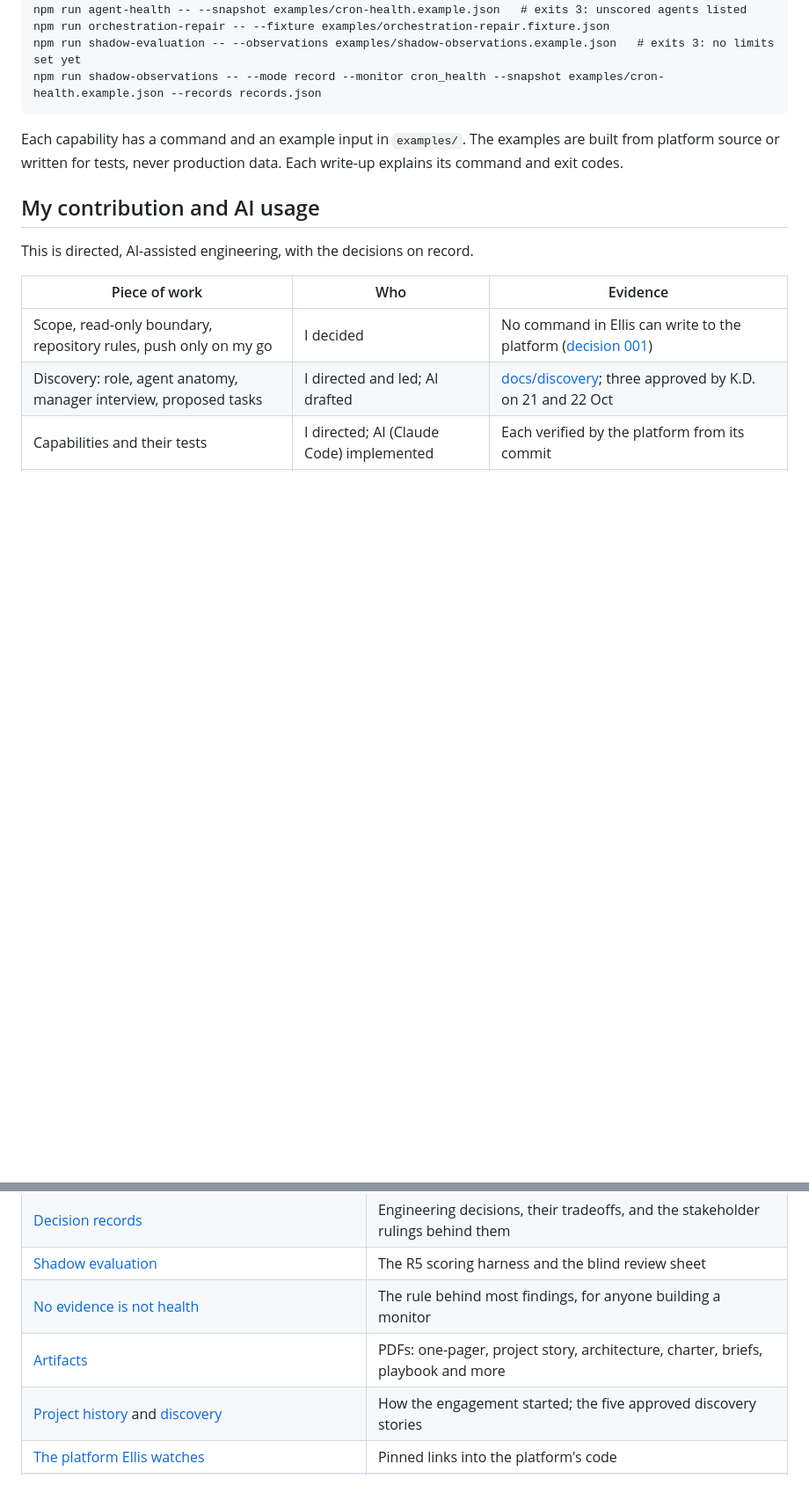
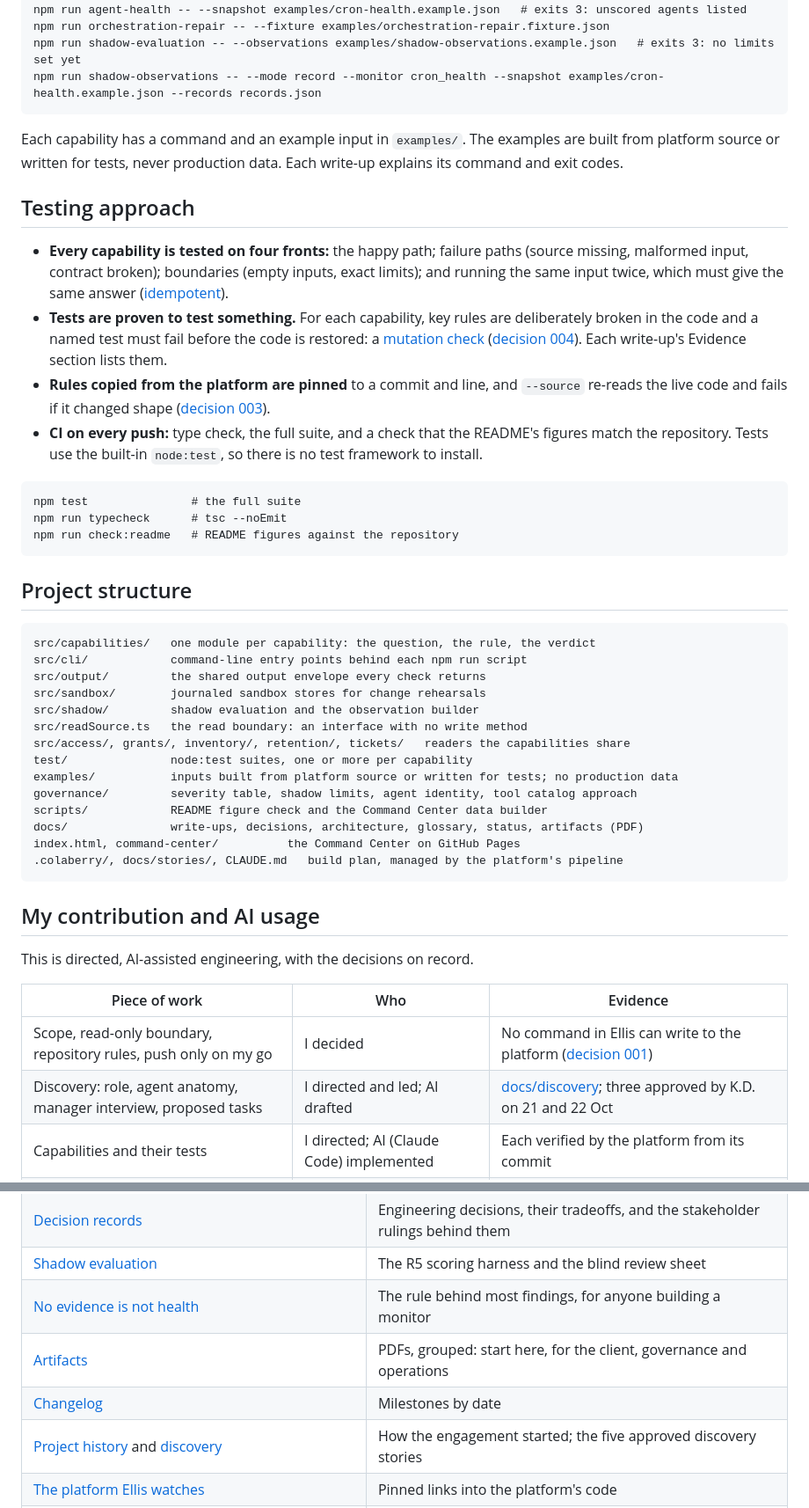
Before and after one commit to qninying/platform-reliability-agent, a Markdown page: README.md, 2 parts joined by grey strips. Shown at 88% size. Rendered like a GitHub page; blank space fills up the shorter version.

Commit message:
Add artifact index, changelog, testing and structure sections, badges, screenshots

````diff
--- a/README.md
+++ b/README.md
@@ -127,6 +138,44 @@ npm run shadow-observations -- --mode record --monitor cron_health --snapshot ex
 Each capability has a command and an example input in `examples/`. The examples are built from platform
 source or written for tests, never production data. Each write-up explains its command and exit codes.
 
+## Testing approach
+
+- **Every capability is tested on four fronts:** the happy path; failure paths (source missing, malformed
+  input, contract broken); boundaries (empty inputs, exact limits); and running the same input twice, which
+  must give the same answer ([idempotent](docs/GLOSSARY.md#terms)).
+- **Tests are proven to test something.** For each capability, key rules are deliberately broken in the code
+  and a named test must fail before the code is restored: a [mutation check](docs/GLOSSARY.md#terms)
+  ([decision 004](docs/decisions/004-prove-each-test-can-fail.md)). Each write-up's Evidence section lists them.
+- **Rules copied from the platform are pinned** to a commit and line, and `--source` re-reads the live code
+  and fails if it changed shape ([decision 003](docs/decisions/003-pin-to-platform-code.md)).
+- **CI on every push:** type check, the full suite, and a check that the README's figures match the
+  repository. Tests use the built-in `node:test`, so there is no test framework to install.
+
+```
+npm test               # the full suite
+npm run typecheck      # tsc --noEmit
+npm run check:readme   # README figures against the repository
+```
+
+## Project structure
+
+```
+src/capabilities/   one module per capability: the question, the rule, the verdict
+src/cli/            command-line entry points behind each npm run script
+src/output/         the shared output envelope every check returns
+src/sandbox/        journaled sandbox stores for change rehearsals
+src/shadow/         shadow evaluation and the observation builder
+src/readSource.ts   the read boundary: an interface with no write method
+src/access/, grants/, inventory/, retention/, tickets/   readers the capabilities share
+test/               node:test suites, one or more per capability
+examples/           inputs built from platform source or written for tests; no production data
+governance/         severity table, shadow limits, agent identity, tool catalog approach
+scripts/            README figure check and the Command Center data builder
+docs/               write-ups, decisions, architecture, glossary, status, artifacts (PDF)
+index.html, command-center/          the Command Center on GitHub Pages
+.colaberry/, docs/stories/, CLAUDE.md   build plan, managed by the platform's pipeline
+```
+
 ## My contribution and AI usage
 
 This is directed, AI-assisted engineering, with the decisions on record.
@@ -153,7 +202,8 @@ How the engagement ran, step by step: [forward-deployed engineering approach](do
 | [Decision records](docs/decisions/README.md) | Engineering decisions, their tradeoffs, and the stakeholder rulings behind them |
 | [Shadow evaluation](docs/shadow-evaluation.md) | The R5 scoring harness and the blind review sheet |
 | [No evidence is not health](docs/no-evidence-is-not-health.md) | The rule behind most findings, for anyone building a monitor |
-| [Artifacts](docs/artifacts/) | PDFs: one-pager, project story, architecture, charter, briefs, playbook and more |
+| [Artifacts](docs/artifacts/README.md) | PDFs, grouped: start here, for the client, governance and operations |
+| [Changelog](CHANGELOG.md) | Milestones by date |
 | [Project history](docs/project-history.md) and [discovery](docs/discovery/) | How the engagement started; the five approved discovery stories |
 | [The platform Ellis watches](docs/platform.md) | Pinned links into the platform's code |
 | [`governance/`](governance) | Tool approval rule, agent identity, severity table, shadow limits |
````
Also changed, not shown: other parts of README.md (+11 -0 lines), CHANGELOG.md (added, +41 -0 lines), docs/STATUS.md (+4 -0 lines), docs/artifacts/README.md (added, +32 -0 lines), docs/media/command-center-overview.png (added), docs/media/command-center-stories.png (added), docs/media/cron-health-answer.png (added).
